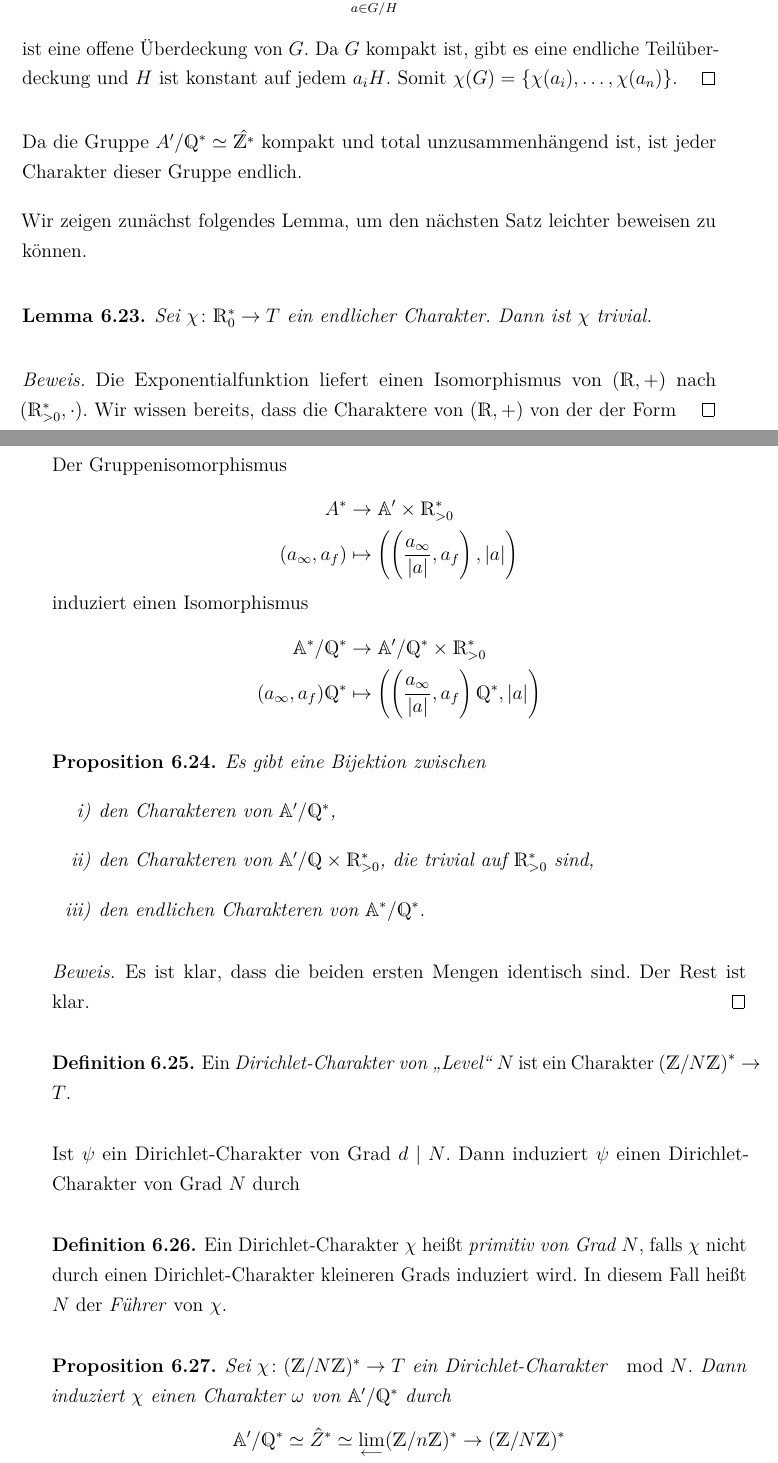
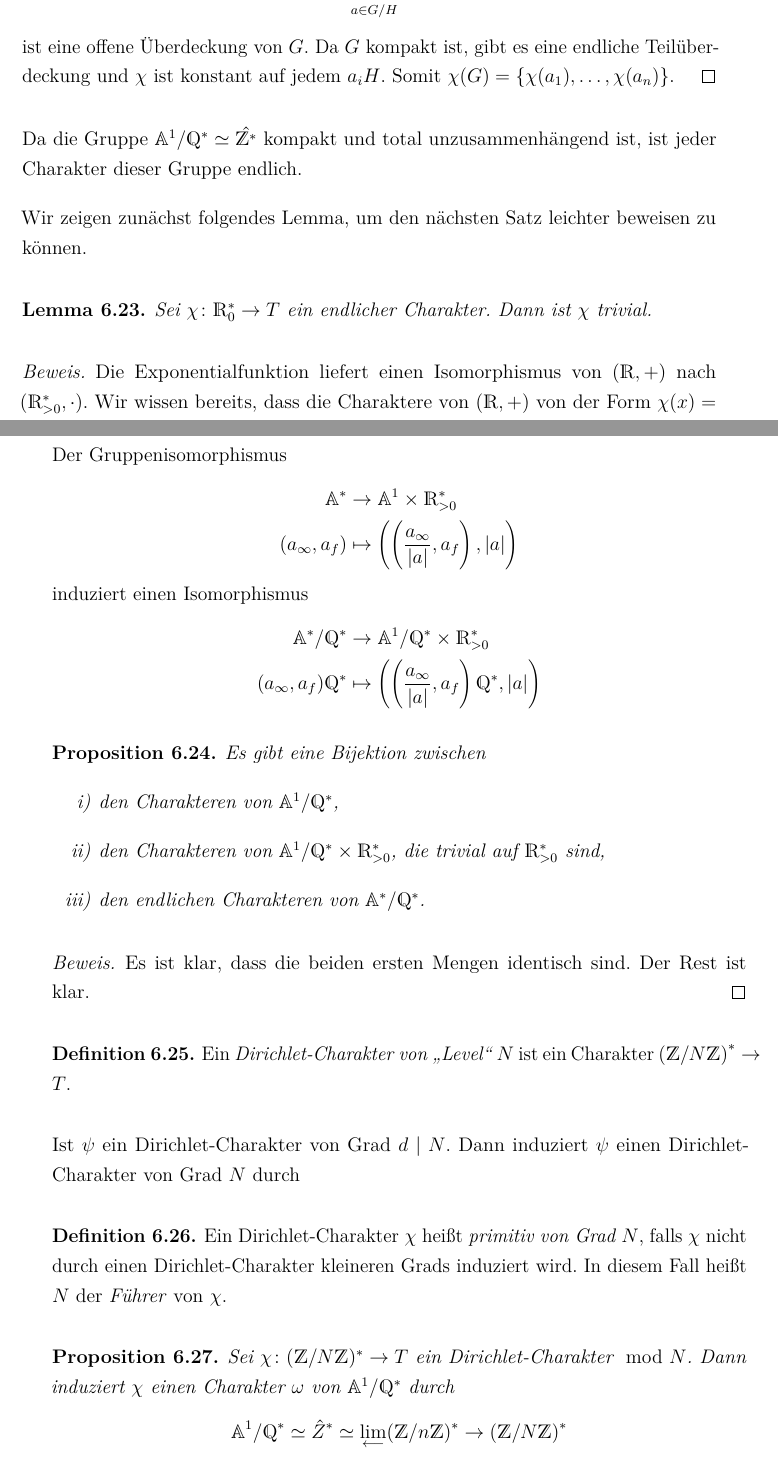
Before and after one commit to Jonas-Lenz/Automorphe-Formen, a LaTeX document (automorph.tex, which reads chap6.tex): two parts of pages 44 and 45 of 128, joined at a grey line, cut so that both start at the same text. Compiled offline with pdfLaTeX.

Commit message:
weiter zeugs geandert, strg+r ist gefaehrlich

```diff
--- a/chap6.tex
+++ b/chap6.tex
@@ -403,11 +403,11 @@ Dann ist $H$ offen und
 G=\bigcup_{a \in G/H} aH
 \end{align*}
 ist eine offene Überdeckung von $G$.
-Da $G$ kompakt ist, gibt es eine endliche Teilüberdeckung und $H$ ist konstant auf jedem $a_i H$. Somit $\chi(G)=\{\chi(a_i),\dots,\chi(a_n)\}$.
+Da $G$ kompakt ist, gibt es eine endliche Teilüberdeckung und $\chi$ ist konstant auf jedem $a_i H$. Somit $\chi(G)=\{\chi(a_1),\dots,\chi(a_n)\}$.
 %wieso
 \end{proof}
 
-Da die Gruppe $A'/\Q^\ast\simeq \hat{\Z^\ast}$ kompakt und total unzusammenhängend ist, ist jeder Charakter dieser Gruppe endlich.
+Da die Gruppe $\A^1/\Q^\ast\simeq \hat{\Z^\ast}$ kompakt und total unzusammenhängend ist, ist jeder Charakter dieser Gruppe endlich.
 
 Wir zeigen zunächst folgendes Lemma, um den nächsten Satz leichter beweisen zu können.
 \begin{lem}
@@ -416,25 +416,25 @@ Dann ist $\chi$ trivial.
 \end{lem}
 \begin{proof}
 Die Exponentialfunktion liefert einen Isomorphismus von $(\R,+)$ nach $(\R_{>0}^\ast,\cdot)$.
-Wir wissen bereits, dass die Charaktere von $(\R,+)$ von der der Form
+Wir wissen bereits, dass die Charaktere von $(\R,+)$ von der Form $\chi(x)=\mathrm{e}(ax)$ für ein $a\in \R$ sind.
 \end{proof}
 
 Der Gruppenisomorphismus
 \begin{align*}
-A^\ast &\to \A' \times \R_{>0}^\ast\\
+\A^\ast &\to \A^1 \times \R_{>0}^\ast\\
 (a_\infty,a_f)&\mapsto \left( \left( \frac{a_\infty}{\abs{a}},a_f\right),\abs{a}\right)
 \end{align*}
 induziert einen Isomorphismus
 \begin{align*}
-\A^\ast/\Q^\ast &\to \A'/\Q^\ast \times \R_{>0}^\ast\\
+\A^\ast/\Q^\ast &\to \A^1/\Q^\ast \times \R_{>0}^\ast\\
 (a_\infty,a_f)\Q^\ast&\mapsto \left( \left( \frac{a_\infty}{\abs{a}},a_f\right)\Q^\ast,\abs{a}\right)
 \end{align*}
 
 \begin{prop}
 Es gibt eine Bijektion zwischen
 \begin{enumerate}[label=\roman*)]
-\item den Charakteren von $\A'/\Q^\ast$,
-\item den Charakteren von $\A'/\Q \times \R_{>0}^\ast$, die trivial auf $\R_{>0}^\ast$ sind,
+\item den Charakteren von $\A^1/\Q^\ast$,
+\item den Charakteren von $\A^1/\Q^\ast \times \R_{>0}^\ast$, die trivial auf $\R_{>0}^\ast$ sind,
 \item den endlichen Charakteren von $\A^\ast/\Q^\ast$.
 \end{enumerate}
 \end{prop}
@@ -458,10 +458,10 @@ falls $\chi$ nicht durch einen Dirichlet-Charakter kleineren Grads induziert wir
 In diesem Fall heißt $N$ der \emph{Führer} von $\chi$.
 \end{defi}
 \begin{prop}
-Sei $\chi \colon (\Z/N\Z)^\ast \to T$ ein Dirichlet-Charakter $\mod N$.
-Dann induziert $\chi$ einen Charakter $\omega$ von $\A'/\Q^\ast$ durch
+Sei $\chi \colon (\Z/N\Z)^\ast \to T$ ein Dirichlet-Charakter$\mod N$.
+Dann induziert $\chi$ einen Charakter $\omega$ von $\A^1/\Q^\ast$ durch
 \begin{align*}
-\A'/\Q^\ast \simeq \hat{Z}^\ast \simeq \lim_{\longleftarrow} (\Z/n\Z)^\ast \to (\Z/N\Z)^\ast
+\A^1/\Q^\ast \simeq \hat{Z}^\ast \simeq \lim_{\longleftarrow} (\Z/n\Z)^\ast \to (\Z/N\Z)^\ast
 \end{align*}
 sowie einen endlichen Charakter von $\A^\ast/\Q^\ast$
 durch
```
Also changed, not shown: chap6.tex (10 more changed lines).
